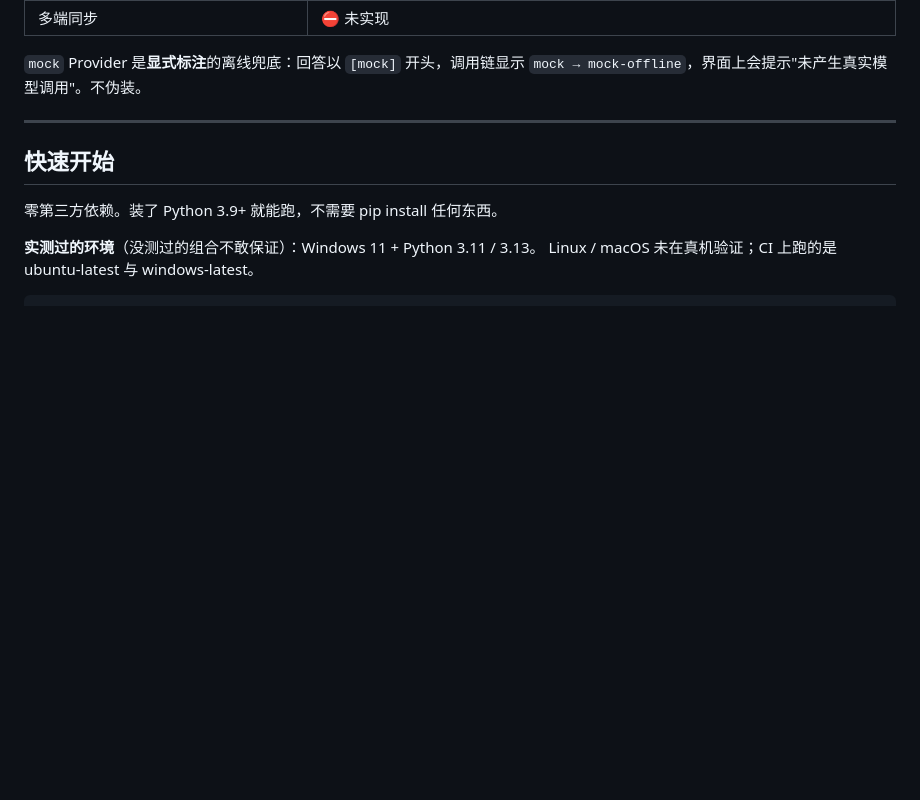
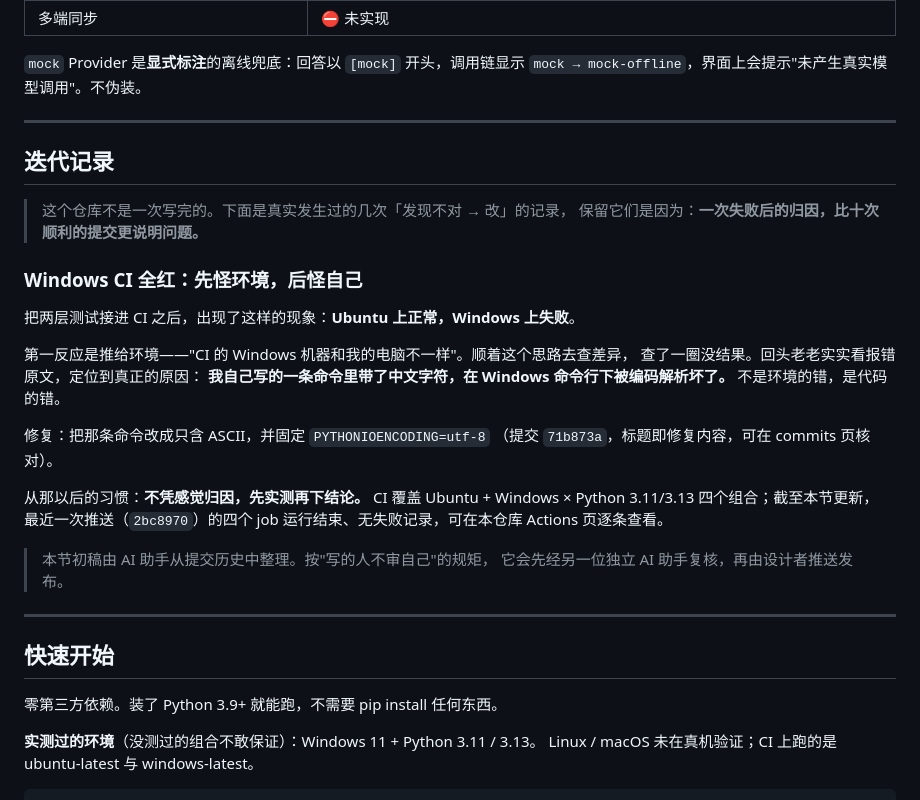
Before and after one commit to gangrenboqe/personal-ai, a Markdown page: README.md, the part around the change. GitHub-like rendering; blank space fills up the shorter version.

Commit message:
docs: README 加「迭代记录」（Windows CI 编码归因过程，引用 71b873a）

```diff
--- a/README.md
+++ b/README.md
@@ -56,6 +56,32 @@ flowchart LR
 | 多端同步 | ⛔ 未实现 |
 
 `mock` Provider 是**显式标注**的离线兜底：回答以 `[mock]` 开头，调用链显示 `mock → mock-offline`，界面上会提示"未产生真实模型调用"。不伪装。
+
+---
+
+## 迭代记录
+
+> 这个仓库不是一次写完的。下面是真实发生过的几次「发现不对 → 改」的记录，
+> 保留它们是因为：**一次失败后的归因，比十次顺利的提交更说明问题。**
+
+### Windows CI 全红：先怪环境，后怪自己
+
+把两层测试接进 CI 之后，出现了这样的现象：**Ubuntu 上正常，Windows 上失败**。
+
+第一反应是推给环境——"CI 的 Windows 机器和我的电脑不一样"。顺着这个思路去查差异，
+查了一圈没结果。回头老老实实看报错原文，定位到真正的原因：
+**我自己写的一条命令里带了中文字符，在 Windows 命令行下被编码解析坏了。**
+不是环境的错，是代码的错。
+
+修复：把那条命令改成只含 ASCII，并固定 `PYTHONIOENCODING=utf-8`
+（提交 `71b873a`，标题即修复内容，可在 commits 页核对）。
+
+从那以后的习惯：**不凭感觉归因，先实测再下结论。**
+CI 覆盖 Ubuntu + Windows × Python 3.11/3.13 四个组合；截至本节更新，
+最近一次推送（`2bc8970`）的四个 job 运行结束、无失败记录，可在本仓库 Actions 页逐条查看。
+
+> 本节初稿由 AI 助手从提交历史中整理。按"写的人不审自己"的规矩，
+> 它会先经另一位独立 AI 助手复核，再由设计者推送发布。
 
 ---
 
```
